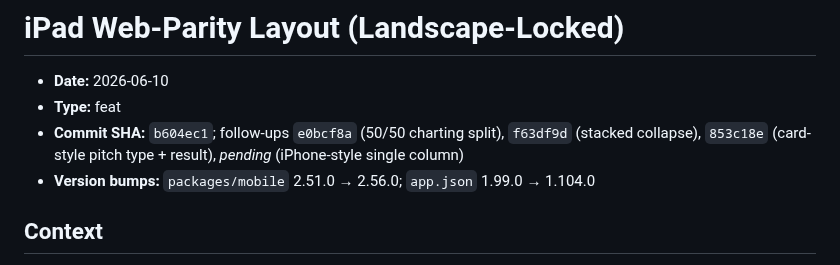
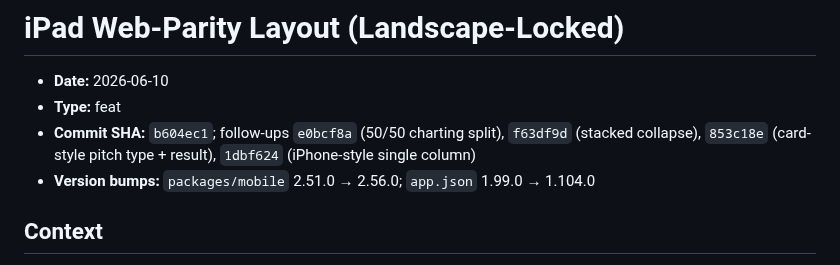
Before and after one commit to etnalov07/pitch_tracker, a Markdown page: docs/changes/2026-06-10-ipad-web-parity-layout.md, the part around the change. GitHub-like rendering.

Commit message:
docs: backfill single-column SHA in ipad-web-parity-layout doc
Co-Authored-By: Claude Opus 4.8 (1M context) <noreply@anthropic.com>

```diff
--- a/docs/changes/2026-06-10-ipad-web-parity-layout.md
+++ b/docs/changes/2026-06-10-ipad-web-parity-layout.md
@@ -3,7 +3,7 @@
 - **Date:** 2026-06-10
 - **Type:** feat
 - **Commit SHA:** `b604ec1`; follow-ups `e0bcf8a` (50/50 charting split), `f63df9d` (stacked collapse),
-  `853c18e` (card-style pitch type + result), _pending_ (iPhone-style single column)
+  `853c18e` (card-style pitch type + result), `1dbf624` (iPhone-style single column)
 - **Version bumps:** `packages/mobile` 2.51.0 → 2.56.0; `app.json` 1.99.0 → 1.104.0
 
 ## Context
```
